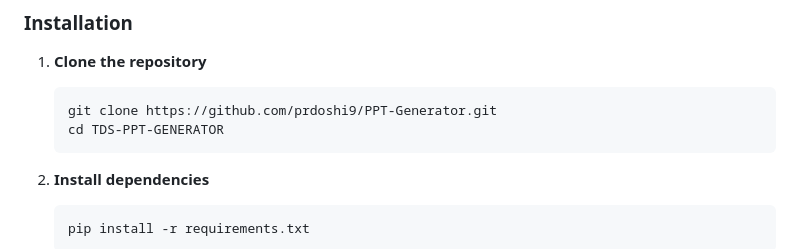
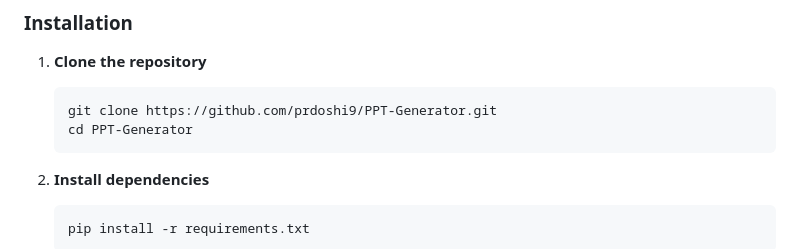
Before and after one commit to prdoshi9/PPT-Generator, a Markdown page: README.md, the part around the change. GitHub-like rendering.

````diff
--- a/README.md
+++ b/README.md
@@ -35,7 +35,7 @@
 1. **Clone the repository**
    ```bash
    git clone https://github.com/prdoshi9/PPT-Generator.git
-   cd TDS-PPT-GENERATOR
+   cd PPT-Generator
    ```
 
 2. **Install dependencies**
````
